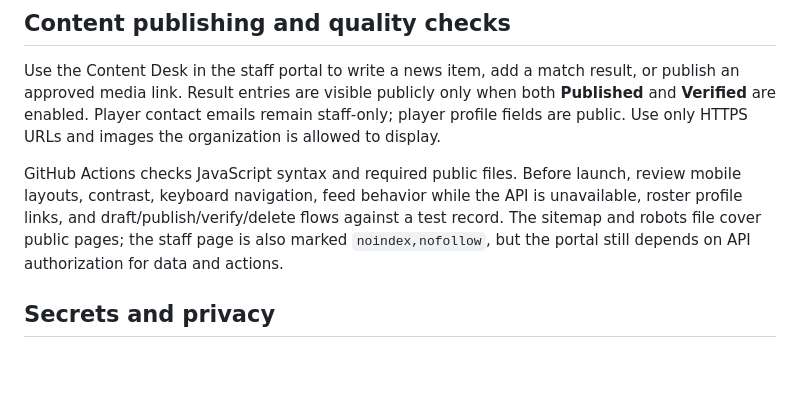
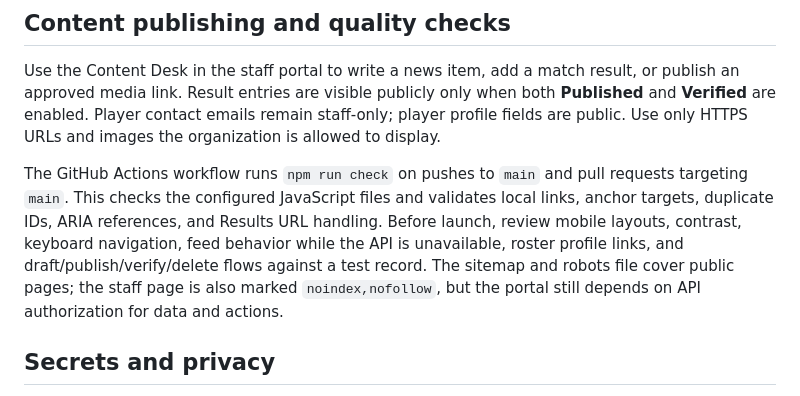
Before and after one commit to Nappygorilla/VAYNTR-eSports, a Markdown page: README.md, the part around the change. Rendered like a GitHub page; blank space fills up the shorter version.

Commit message:
Document the new automated site checks accurately

```diff
--- a/README.md
+++ b/README.md
@@ -19,7 +19,7 @@ Before opening recruitment, check `/health` for `ok: true` and `database: connec
 
 Use the Content Desk in the staff portal to write a news item, add a match result, or publish an approved media link. Result entries are visible publicly only when both **Published** and **Verified** are enabled. Player contact emails remain staff-only; player profile fields are public. Use only HTTPS URLs and images the organization is allowed to display.
 
-GitHub Actions checks JavaScript syntax and required public files. Before launch, review mobile layouts, contrast, keyboard navigation, feed behavior while the API is unavailable, roster profile links, and draft/publish/verify/delete flows against a test record. The sitemap and robots file cover public pages; the staff page is also marked `noindex,nofollow`, but the portal still depends on API authorization for data and actions.
+The GitHub Actions workflow runs `npm run check` on pushes to `main` and pull requests targeting `main`. This checks the configured JavaScript files and validates local links, anchor targets, duplicate IDs, ARIA references, and Results URL handling. Before launch, review mobile layouts, contrast, keyboard navigation, feed behavior while the API is unavailable, roster profile links, and draft/publish/verify/delete flows against a test record. The sitemap and robots file cover public pages; the staff page is also marked `noindex,nofollow`, but the portal still depends on API authorization for data and actions.
 
 ## Secrets and privacy
 
```
